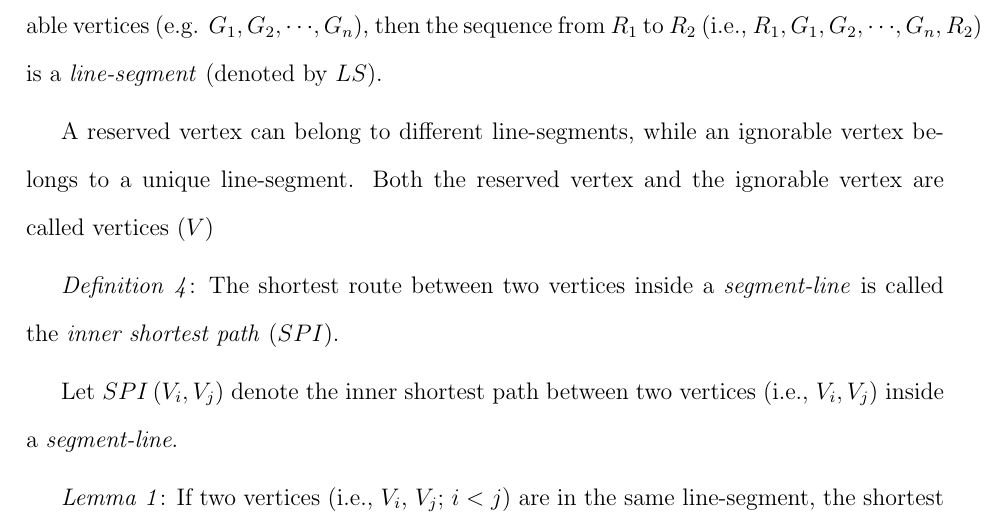
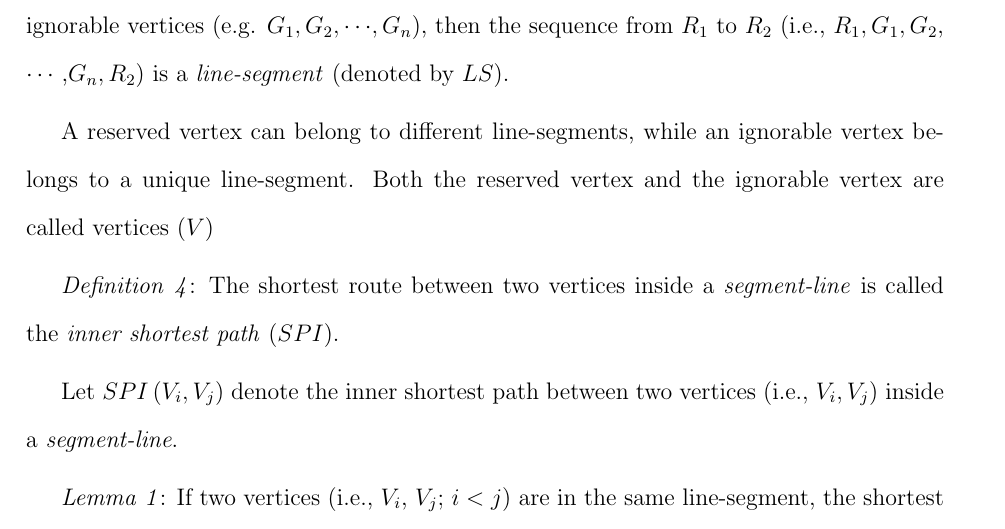
Before and after one commit to RuiHuangUO/Rui_Huang_latex_thesis, a LaTeX thesis (uottawa-thesis.tex, which reads parts/chapter5.tex): part of page 104 of 118, cut so that both start at the same text. Compiled offline with pdfLaTeX.

Commit message:
Last Correct

```diff
--- a/parts/chapter5.tex
+++ b/parts/chapter5.tex
@@ -51,7 +51,7 @@ The rest of this chapter is organized as follows. Section \ref{subsecIVRV} prese
 
 \textit{Definition} \textit{2}: The vertex whose degree is smaller than or equal to 2 is called the \textit{ignorable} vertex (denoted by $G$).
 
-\textit{Definition} \textit{3}: If two reserved vertices (e.g. $R_1,R_2$) are connected by a sequence of ignorable vertices (e.g. $G_1,G_2,\mathrm{\cdots },G_n$), then the sequence from $R_1$ to $R_2$ (i.e., $R_1,G_1,G_2,\mathrm{\cdots },G_n,R_2$) is a \textit{line-segment} (denoted by $LS$).
+\textit{Definition} \textit{3}: If two reserved vertices (e.g. $R_1,R_2$) are connected by a sequence of ignorable vertices (e.g. $G_1,G_2,\mathrm{\cdots },G_n$), then the sequence from $R_1$ to $R_2$ (i.e., $R_1,G_1,G_2$, $\mathrm{\cdots }$ ,$G_n,R_2$) is a \textit{line-segment} (denoted by $LS$).
 
 A reserved vertex can belong to different line-segments, while an ignorable vertex belongs to a unique line-segment. Both the reserved vertex and the ignorable vertex are called vertices ($V$)\textit{}
 
```
Also changed, not shown: 1 other file.
